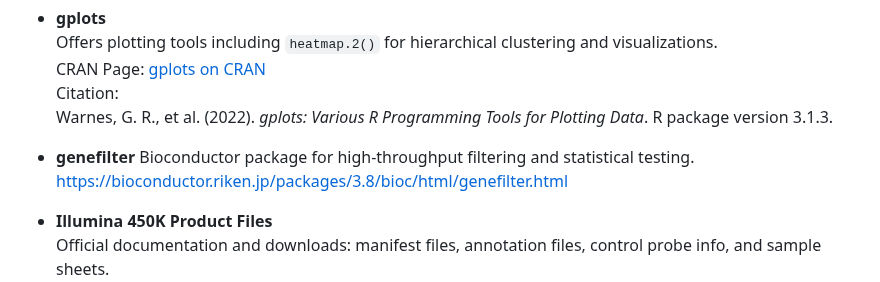
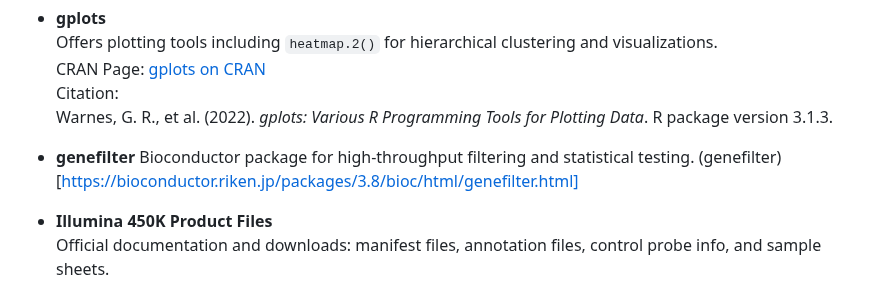
Before and after one commit to Martinaa1408/DNARNA_Group4, a Markdown page: README.md, the part around the change. GitHub-like rendering.

```diff
--- a/README.md
+++ b/README.md
@@ -139,7 +139,7 @@ image..
 
 - **genefilter**
   Bioconductor package for high-throughput filtering and statistical testing.
-  https://bioconductor.riken.jp/packages/3.8/bioc/html/genefilter.html
+  (genefilter)[https://bioconductor.riken.jp/packages/3.8/bioc/html/genefilter.html]
 
 - **Illumina 450K Product Files**
   Official documentation and downloads: manifest files, annotation files, control probe info, and sample    sheets.
```
